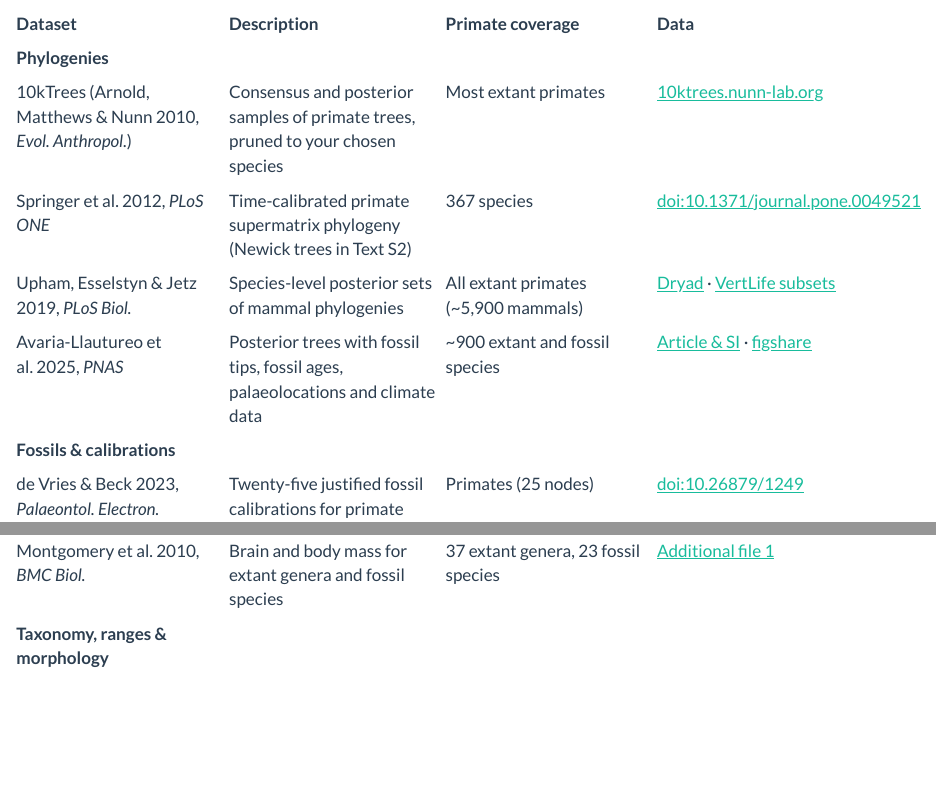
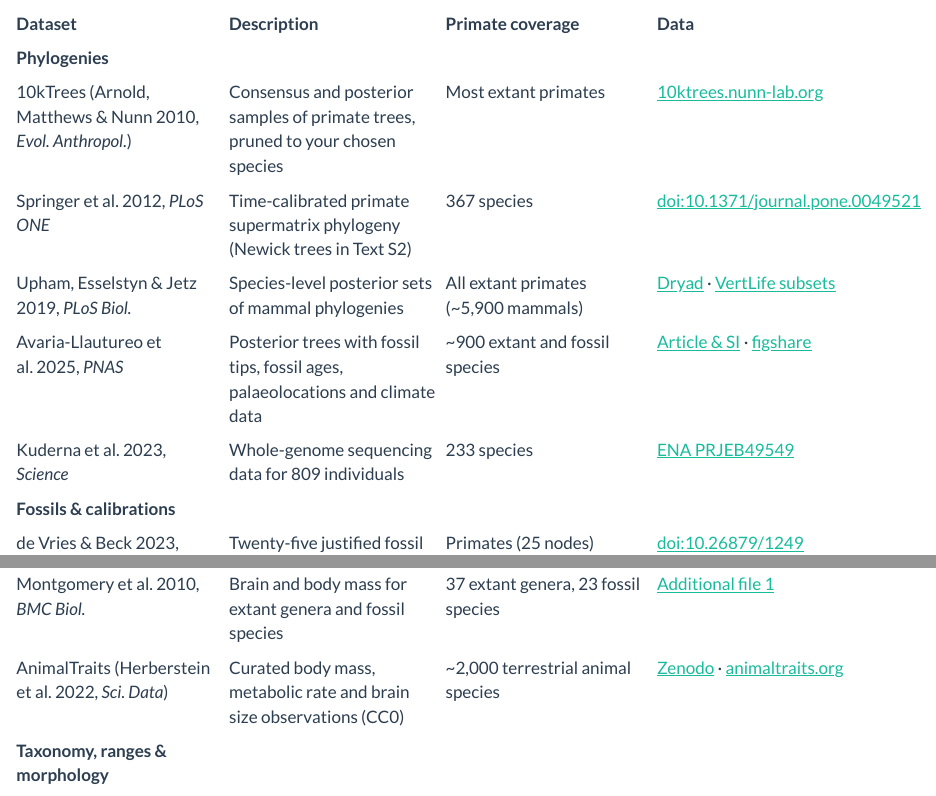
Before and after one commit to ThomasPueschel/lab, a Quarto document (resources.qmd): the page in a window 1100 px wide, from 2030 px down, and a second part further down, joined at a grey line. Rendered offline with R 4.5, knitr and Pandoc in place of Quarto, with nearby package versions.

Commit message:
Add primate genomes and AnimalTraits to datasets table

```diff
--- a/resources.qmd
+++ b/resources.qmd
@@ -95,6 +95,7 @@ A curated list of openly available datasets that are useful for comparative stud
 | Springer et al. 2012, *PLoS ONE* | Time-calibrated primate supermatrix phylogeny (Newick trees in Text S2) | 367 species | [doi:10.1371/journal.pone.0049521](https://doi.org/10.1371/journal.pone.0049521) |
 | Upham, Esselstyn & Jetz 2019, *PLoS Biol.* | Species-level posterior sets of mammal phylogenies | All extant primates (~5,900 mammals) | [Dryad](https://doi.org/10.5061/dryad.tb03d03) · [VertLife subsets](https://vertlife.org/phylosubsets/) |
 | Avaria-Llautureo et al. 2025, *PNAS* | Posterior trees with fossil tips, fossil ages, palaeolocations and climate data | ~900 extant and fossil species | [Article & SI](https://doi.org/10.1073/pnas.2423833122) · [figshare](https://doi.org/10.6084/m9.figshare.29608814.v2) |
+| Kuderna et al. 2023, *Science* | Whole-genome sequencing data for 809 individuals | 233 species | [ENA PRJEB49549](https://www.ebi.ac.uk/ena/browser/view/PRJEB49549) |
 | **Fossils & calibrations** | | | |
 | de Vries & Beck 2023, *Palaeontol. Electron.* | Twenty-five justified fossil calibrations for primate divergences | Primates (25 nodes) | [doi:10.26879/1249](https://doi.org/10.26879/1249) |
 | Fossil Calibration Database | Curated node calibrations from the literature | Primate nodes included | [figshare](https://doi.org/10.6084/m9.figshare.34046970) |
@@ -111,6 +112,7 @@ A curated list of openly available datasets that are useful for comparative stud
 | **Brain size** | | | |
 | DeCasien, Williams & Higham 2017, *Nat. Ecol. Evol.* | Brain and body size, diet, group size and social system | Extant primates | [Supplementary Data 1](https://doi.org/10.1038/s41559-017-0112) |
 | Montgomery et al. 2010, *BMC Biol.* | Brain and body mass for extant genera and fossil species | 37 extant genera, 23 fossil species | [Additional file 1](https://doi.org/10.1186/1741-7007-8-9) |
+| AnimalTraits (Herberstein et al. 2022, *Sci. Data*) | Curated body mass, metabolic rate and brain size observations (CC0) | ~2,000 terrestrial animal species | [Zenodo](https://doi.org/10.5281/zenodo.6468938) · [animaltraits.org](https://animaltraits.org/) |
 | **Taxonomy, ranges & morphology** | | | |
 | Mammal Diversity Database | Current mammal taxonomy with synonyms | All recognised primate species | [mammaldiversity.org](https://www.mammaldiversity.org/) |
 | IUCN Red List spatial data | Species range polygons and threat status (free registration) | All assessed primates | [iucnredlist.org](https://www.iucnredlist.org/resources/spatial-data-download) |
```
